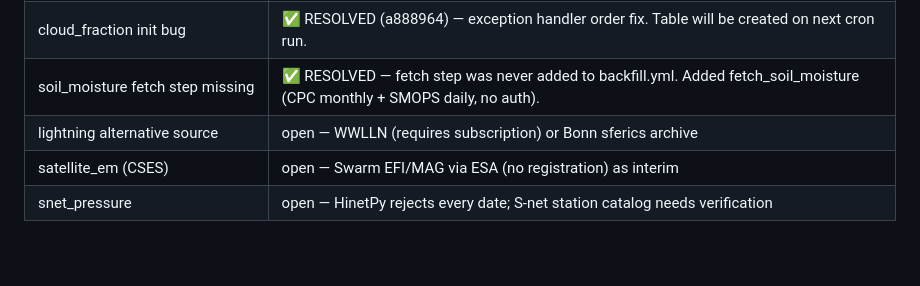
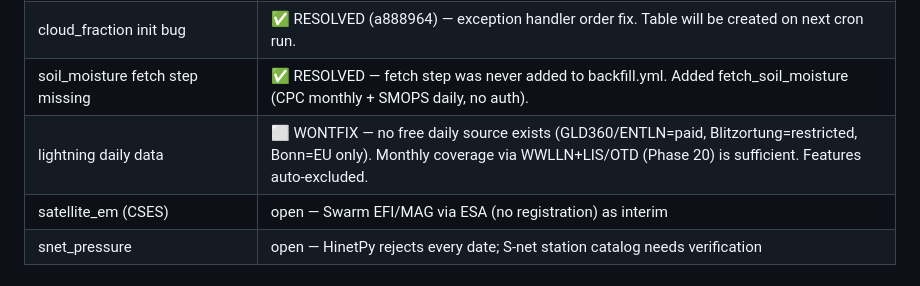
Before and after one commit to yasumorishima/japan-geohazard-monitor, a Markdown page: docs/DATA_QUALITY_ISSUES.md, the part around the change. Drawn GitHub-style; blank space fills up the shorter version.

Commit message:
docs: lightning daily データソース不在を WONTFIX として記録
GLD360/ENTLN=有料、Blitzortung=制限、Sferics Bonn=EU限定。
月次カバレッジは WWLLN + LIS/OTD (Phase 20) で十分。
lightning_count_7d/lightning_anomaly は get_active_feature_names() で自動除外。

Co-Authored-By: Claude Opus 4.6 (1M context) <noreply@anthropic.com>

```diff
--- a/docs/DATA_QUALITY_ISSUES.md
+++ b/docs/DATA_QUALITY_ISSUES.md
@@ -49,7 +49,7 @@ focal_mechanisms 3,498   rows 2,222 days   39.8%                    ✅
 | so2_column 2015+ gap | ✅ RESOLVED (a888964) — root cause was salvage SKIP_TABLES + 40min timeout loop. OMSO2G V003 has data 2004-2025. Will accumulate in next cron runs. |
 | cloud_fraction init bug | ✅ RESOLVED (a888964) — exception handler order fix. Table will be created on next cron run. |
 | soil_moisture fetch step missing | ✅ RESOLVED — fetch step was never added to backfill.yml. Added fetch_soil_moisture (CPC monthly + SMOPS daily, no auth). |
-| lightning alternative source | open — WWLLN (requires subscription) or Bonn sferics archive |
+| lightning daily data | ⬜ WONTFIX — no free daily source exists (GLD360/ENTLN=paid, Blitzortung=restricted, Bonn=EU only). Monthly coverage via WWLLN+LIS/OTD (Phase 20) is sufficient. Features auto-excluded. |
 | satellite_em (CSES) | open — Swarm EFI/MAG via ESA (no registration) as interim |
 | snet_pressure | open — HinetPy rejects every date; S-net station catalog needs verification |
 
```
